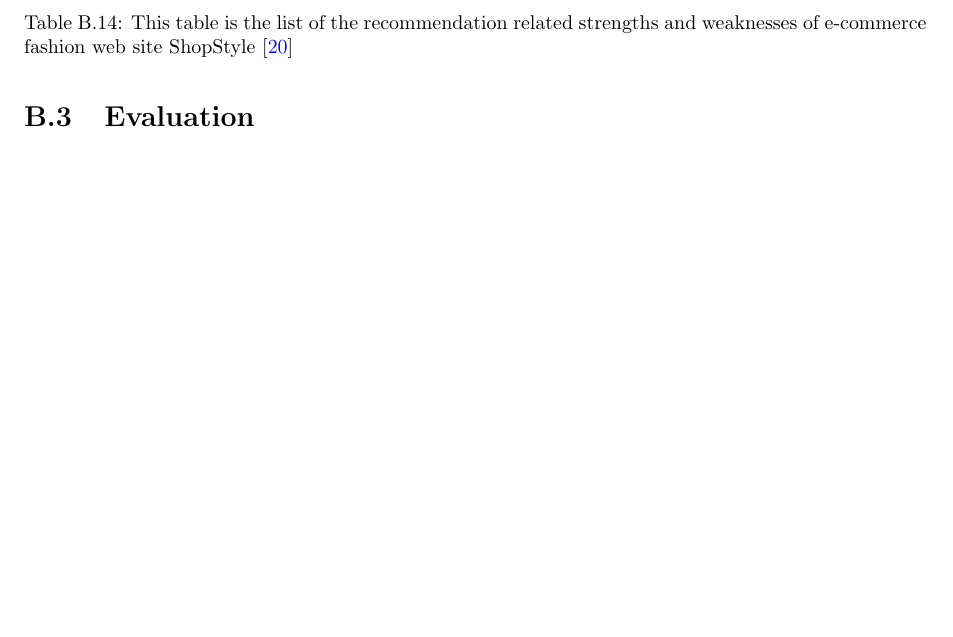
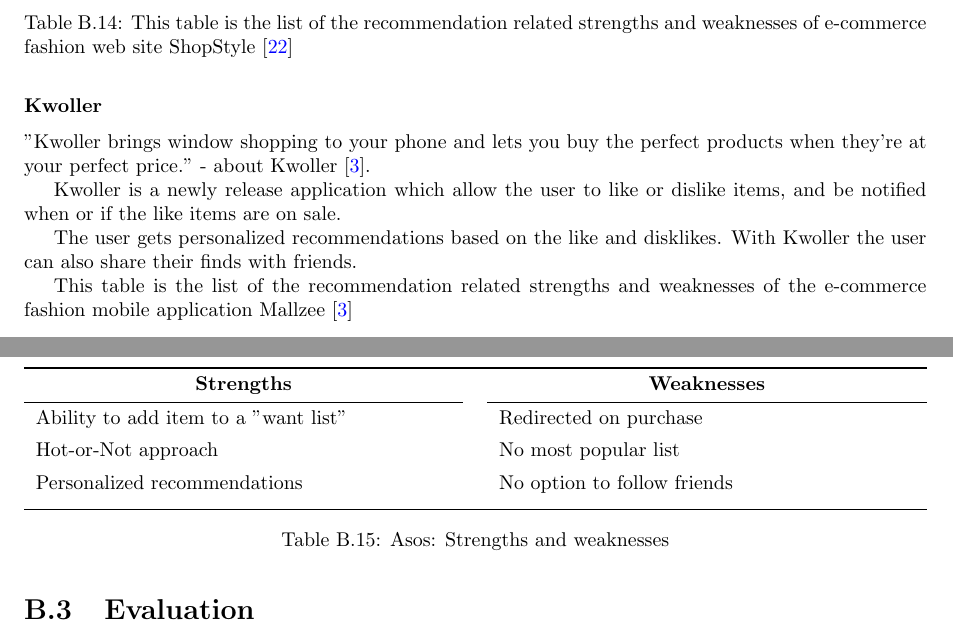
Before and after one commit to mcmhav/muchBazar, a LaTeX thesis (src/report.tex, which reads src/masterChapters/03-stateOfTheArt/fashion-recommendation.tex, src/masterChapters/99-appendices.tex): part of page 147 of 160 before the commit and two parts of pages 148 and 149 of 162 after it, the two joined at a grey line, cut so that both start at the same text, the shorter picture padded with empty space. Compiled offline with pdfLaTeX.

Commit message:
added two competitor

```diff
--- a/src/masterChapters/03-stateOfTheArt/fashion-recommendation.tex
+++ b/src/masterChapters/03-stateOfTheArt/fashion-recommendation.tex
@@ -409,0 +436 @@
+        Ability to add item to a "want list" \par
@@ -409,0 +442,2 @@
+        No most popular list \par
+        Redirected on purchase \par
--- a/src/masterChapters/99-appendices.tex
+++ b/src/masterChapters/99-appendices.tex
@@ -521,6 +521,43 @@
     \end{table}
 % paragraph shopstyle (end)
 
+\subsubsection{Kwoller}
+\label{par:Kwoller}
+
+"Kwoller brings window shopping to your phone and lets you buy the perfect products when they’re at your perfect price." - about Kwoller~\cite{kwoller}.
+
+Kwoller is a newly release application which allow the user to like or dislike items, and be notified when or if the like items are on sale.
+
+The user gets personalized recommendations based on the like and disklikes.
+With Kwoller the user can also share their finds with friends.
+
+This table is the list of the recommendation related strengths and weaknesses
+of the e-commerce fashion mobile application Mallzee~\cite{kwoller}
+
+\begin{table}[H]
+    \centering
+    \begin{tabularx}{\linewidth}{>{\parskip1ex}X@{\kern4\tabcolsep}>{\parskip1ex}X}
+        \toprule
+        \hfil\bfseries Strengths
+        &
+        \hfil\bfseries Weaknesses
+        \\\cmidrule(r{3\tabcolsep}){1-1}\cmidrule(l{-\tabcolsep}){2-2}
+        %Strengths
+        Ability to add item to a "want list" \par
+        Hot-or-Not approach \par
+        Personalized recommendations \par
+        &
+        %Weaknesses
+        Redirected on purchase \par
+        No most popular list \par
+        No option to follow friends \par
+        \\\bottomrule
+    \end{tabularx}
+    \caption{Asos: Strengths and weaknesses}
+    \label{table:ecommerceMallzees}
+\end{table}
+
+
 \section{Evaluation}
 \label{appendix:evaluation-metrics}
 
```
Also changed, not shown: src/references.bib (+10 -0 lines), src/masterChapters/03-stateOfTheArt/fashion-recommendation.tex (45 more changed lines).
